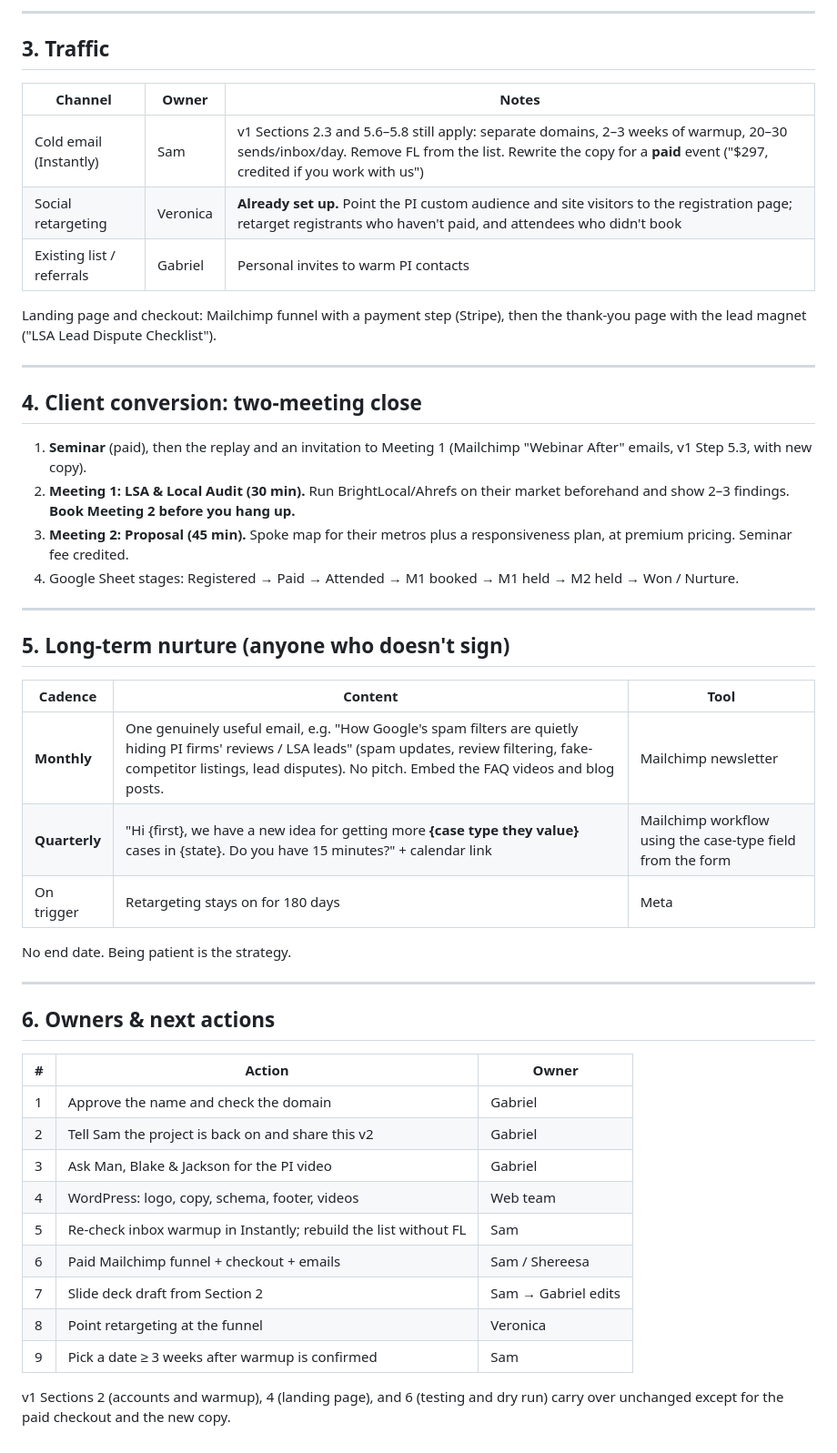
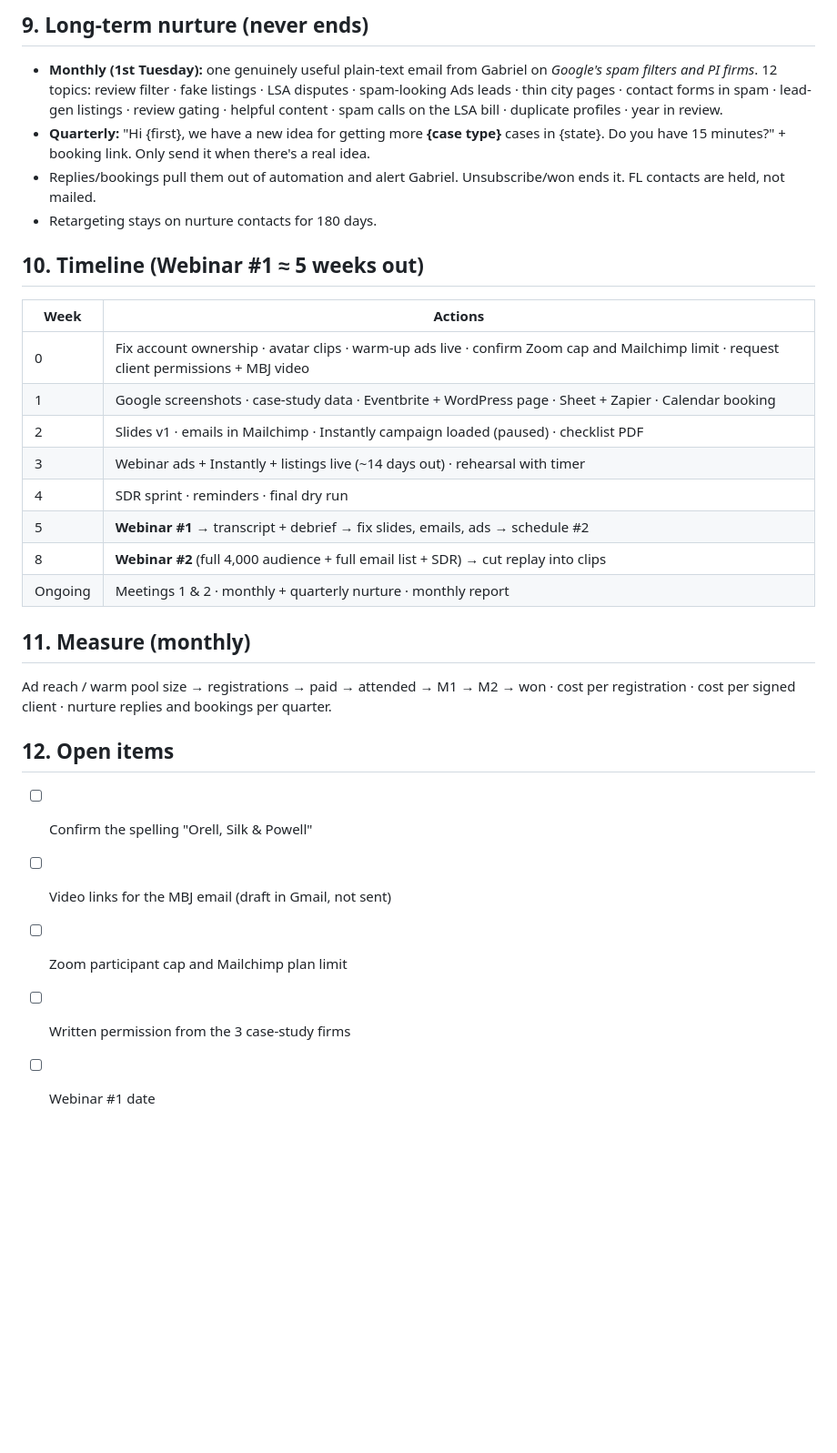
Before and after one commit to gs768/my-project, a Markdown page: seminar/PLAYBOOK.md, the part around one of its changes. Shown at 91% size. GitHub-like rendering; blank space fills up the shorter version.

```diff
--- a/seminar/PLAYBOOK.md
+++ b/seminar/PLAYBOOK.md
@@ -87,51 +113,28 @@ Compliance: these are marketing claims made to lawyers, so no guaranteed ranking
 
----
+## 9. Long-term nurture (never ends)
+- **Monthly (1st Tuesday):** one genuinely useful plain-text email from Gabriel on *Google's spam filters and PI firms*. 12 topics: review filter · fake listings · LSA disputes · spam-looking Ads leads · thin city pages · contact forms in spam · lead-gen listings · review gating · helpful content · spam calls on the LSA bill · duplicate profiles · year in review.
+- **Quarterly:** "Hi {first}, we have a new idea for getting more **{case type}** cases in {state}. Do you have 15 minutes?" + booking link. Only send it when there's a real idea.
+- Replies/bookings pull them out of automation and alert Gabriel. Unsubscribe/won ends it. FL contacts are held, not mailed.
+- Retargeting stays on nurture contacts for 180 days.
 
-## 3. Traffic
+## 10. Timeline (Webinar #1 ≈ 5 weeks out)
+| Week | Actions |
+|---|---|
+| 0 | Fix account ownership · avatar clips · warm-up ads live · confirm Zoom cap and Mailchimp limit · request client permissions + MBJ video |
+| 1 | Google screenshots · case-study data · Eventbrite + WordPress page · Sheet + Zapier · Calendar booking |
+| 2 | Slides v1 · emails in Mailchimp · Instantly campaign loaded (paused) · checklist PDF |
+| 3 | Webinar ads + Instantly + listings live (~14 days out) · rehearsal with timer |
+| 4 | SDR sprint · reminders · final dry run |
+| 5 | **Webinar #1** → transcript + debrief → fix slides, emails, ads → schedule #2 |
+| 8 | **Webinar #2** (full 4,000 audience + full email list + SDR) → cut replay into clips |
+| Ongoing | Meetings 1 & 2 · monthly + quarterly nurture · monthly report |
 
-| Channel | Owner | Notes |
-|---|---|---|
-| Cold email (Instantly) | Sam | v1 Sections 2.3 and 5.6–5.8 still apply: separate domains, 2–3 weeks of warmup, 20–30 sends/inbox/day. Remove FL from the list. Rewrite the copy for a **paid** event ("$297, credited if you work with us") |
-| Social retargeting | Veronica | **Already set up.** Point the PI custom audience and site visitors to the registration page; retarget registrants who haven't paid, and attendees who didn't book |
-| Existing list / referrals | Gabriel | Personal invites to warm PI contacts |
+## 11. Measure (monthly)
+Ad reach / warm pool size → registrations → paid → attended → M1 → M2 → won · cost per registration · cost per signed client · nurture replies and bookings per quarter.
 
-Landing page and checkout: Mailchimp funnel with a payment step (Stripe), then the thank-you page with the lead magnet ("LSA Lead Dispute Checklist").
-
----
-
-## 4. Client conversion: two-meeting close
-
-1. **Seminar** (paid), then the replay and an invitation to Meeting 1 (Mailchimp "Webinar After" emails, v1 Step 5.3, with new copy).
-2. **Meeting 1: LSA & Local Audit (30 min).** Run BrightLocal/Ahrefs on their market beforehand and show 2–3 findings. **Book Meeting 2 before you hang up.**
-3. **Meeting 2: Proposal (45 min).** Spoke map for their metros plus a responsiveness plan, at premium pricing. Seminar fee credited.
-4. Google Sheet stages: Registered → Paid → Attended → M1 booked → M1 held → M2 held → Won / Nurture.
-
----
-
-## 5. Long-term nurture (anyone who doesn't sign)
-
-| Cadence | Content | Tool |
-|---|---|---|
-| **Monthly** | One genuinely useful email, e.g. "How Google's spam filters are quietly hiding PI firms' reviews / LSA leads" (spam updates, review filtering, fake-competitor listings, lead disputes). No pitch. Embed the FAQ videos and blog posts. | Mailchimp newsletter |
-| **Quarterly** | "Hi {first}, we have a new idea for getting more **{case type they value}** cases in {state}. Do you have 15 minutes?" + calendar link | Mailchimp workflow using the case-type field from the form |
-| On trigger | Retargeting stays on for 180 days | Meta |
-
-No end date. Being patient is the strategy.
-
----
-
-## 6. Owners & next actions
-
-| # | Action | Owner |
-|---|---|---|
-| 1 | Approve the name and check the domain | Gabriel |
-| 2 | Tell Sam the project is back on and share this v2 | Gabriel |
-| 3 | Ask Man, Blake & Jackson for the PI video | Gabriel |
-| 4 | WordPress: logo, copy, schema, footer, videos | Web team |
-| 5 | Re-check inbox warmup in Instantly; rebuild the list without FL | Sam |
-| 6 | Paid Mailchimp funnel + checkout + emails | Sam / Shereesa |
-| 7 | Slide deck draft from Section 2 | Sam → Gabriel edits |
-| 8 | Point retargeting at the funnel | Veronica |
-| 9 | Pick a date ≥ 3 weeks after warmup is confirmed | Sam |
-
-v1 Sections 2 (accounts and warmup), 4 (landing page), and 6 (testing and dry run) carry over unchanged except for the paid checkout and the new copy.
+## 12. Open items
+- [ ] Confirm the spelling "Orell, Silk & Powell"
+- [ ] Video links for the MBJ email (draft in Gmail, not sent)
+- [ ] Zoom participant cap and Mailchimp plan limit
+- [ ] Written permission from the 3 case-study firms
+- [ ] Webinar #1 date
```
Also changed, not shown: other parts of seminar/PLAYBOOK.md (+91 -65 lines).
